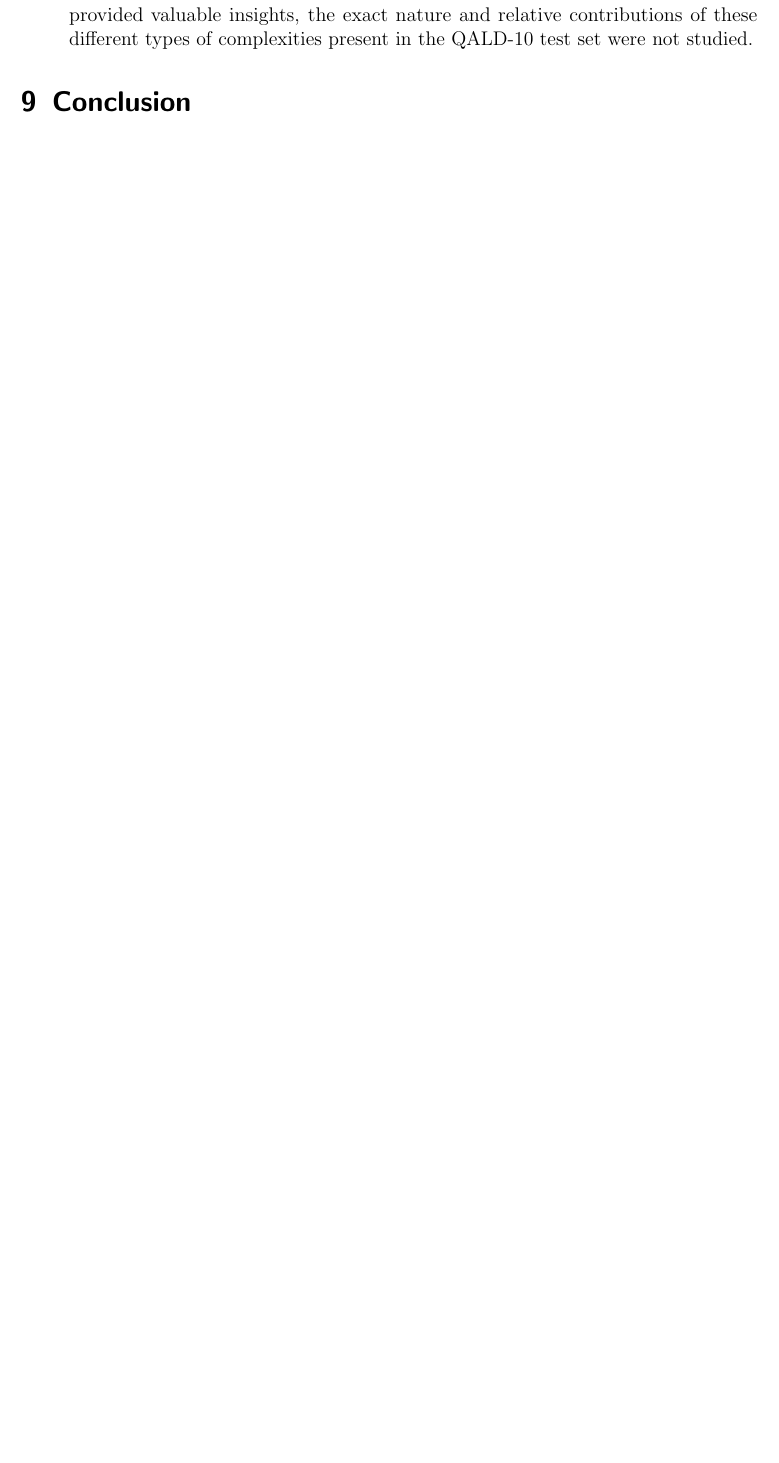
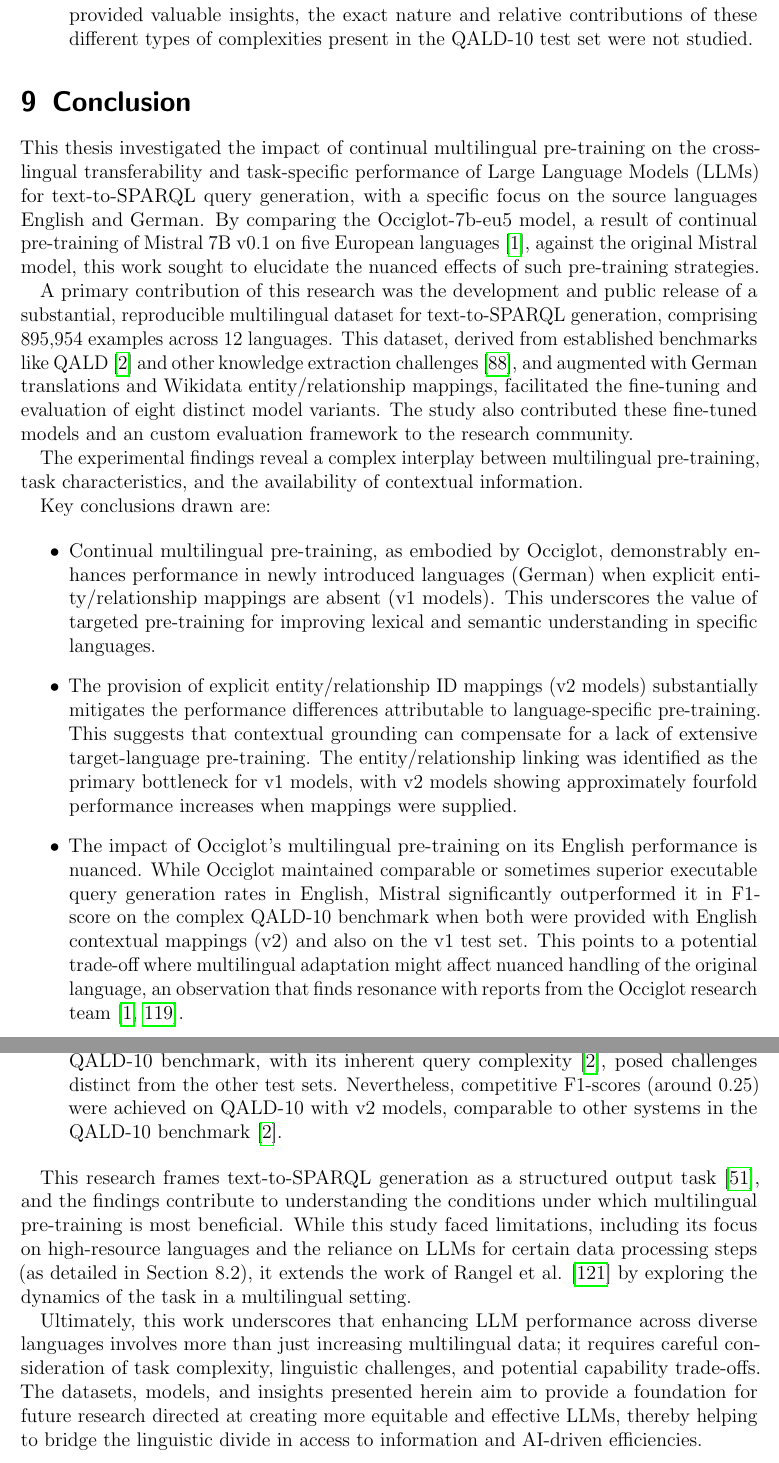
Before and after one commit to julioc-p/cross-lingual-transferability-thesis, a LaTeX thesis (thesis_writing/main.tex, which reads thesis_writing/chapters/09_conclusion.tex): part of page 69 of 85 before the commit and two parts of pages 69 and 70 of 86 after it, the two joined at a grey line, cut so that both start at the same text, the shorter picture padded with empty space. Compiled offline with pdfLaTeX.

Commit message:
conclusion
Signed-off-by: julioc-p <14-10820@usb.ve>

```diff
--- a/thesis_writing/chapters/09_conclusion.tex
+++ b/thesis_writing/chapters/09_conclusion.tex
@@ -1 +1,32 @@
 \section{Conclusion}\label{section::conclusion}
+
+This thesis investigated the impact of continual multilingual pre-training on the cross-lingual transferability and task-specific performance of Large Language Models (LLMs) for text-to-SPARQL query generation, with a specific focus on the source languages English and German.
+By comparing the Occiglot-7b-eu5 model, a result of continual pre-training of Mistral 7B v0.1 on five European languages \cite{avramidis-etal-2024-occiglot}, against the original Mistral model, this work sought to elucidate the nuanced effects of such pre-training strategies.
+
+A primary contribution of this research was the development and public release of a substantial, reproducible multilingual dataset for text-to-SPARQL generation, comprising 895,954 examples across 12 languages.
+This dataset, derived from established benchmarks like QALD \cite{usbeck2024qald} and other knowledge extraction challenges \cite{jiang2022knowledge}, and augmented with German translations and Wikidata entity/relationship mappings, facilitated the fine-tuning and evaluation of eight distinct model variants.
+The study also contributed these fine-tuned models and an custom evaluation framework to the research community.
+
+The experimental findings reveal a complex interplay between multilingual pre-training, task characteristics, and the availability of contextual information.
+
+Key conclusions drawn are:
+
+\begin{itemize}
+    \item Continual multilingual pre-training, as embodied by Occiglot, demonstrably enhances performance in newly introduced languages (German) when explicit entity/relationship mappings are absent (v1 models).
+    This underscores the value of targeted pre-training for improving lexical and semantic understanding in specific languages.
+    \item The provision of explicit entity/relationship ID mappings (v2 models) substantially mitigates the performance differences attributable to language-specific pre-training.
+    This suggests that contextual grounding can compensate for a lack of extensive target-language pre-training.
+    The entity/relationship linking was identified as the primary bottleneck for v1 models, with v2 models showing approximately fourfold performance increases when mappings were supplied.
+    \item The impact of Occiglot's multilingual pre-training on its English performance is nuanced.
+    While Occiglot maintained comparable or sometimes superior executable query generation rates in English, Mistral significantly outperformed it in F1-score on the complex QALD-10 benchmark when both were provided with English contextual mappings (v2) and also on the v1 test set.
+    This points to a potential trade-off where multilingual adaptation might affect nuanced handling of the original language, an observation that finds resonance with reports from the Occiglot research team \cite{avramidis-etal-2024-occiglot, OcciglotResearchCollective2024Occiglot7BEU5Instruct}.
+    \item The nature of the test dataset significantly influences observed performance.
+    The QALD-10 benchmark, with its inherent query complexity \cite{usbeck2024qald}, posed challenges distinct from the other test sets.
+    Nevertheless, competitive F1-scores (around 0.25) were achieved on QALD-10 with v2 models, comparable to other systems in the QALD-10 benchmark \cite{usbeck2024qald}.
+\end{itemize}
+
+This research frames text-to-SPARQL generation as a structured output task \cite{goodfellow2016deep}, and the findings contribute to understanding the conditions under which multilingual pre-training is most beneficial.
+While this study faced limitations, including its focus on high-resource languages and the reliance on LLMs for certain data processing steps (as detailed in Section 8.2), it extends the work of Rangel et al. \cite{rangel2024sparqlgenerationanalysisfinetuning} by exploring the dynamics of the task in a multilingual setting.
+
+Ultimately, this work underscores that enhancing LLM performance across diverse languages involves more than just increasing multilingual data; it requires careful consideration of task complexity, linguistic challenges, and potential capability trade-offs.
+The datasets, models, and insights presented herein aim to provide a foundation for future research directed at creating more equitable and effective LLMs, thereby helping to bridge the linguistic divide in access to information and AI-driven efficiencies.
```
